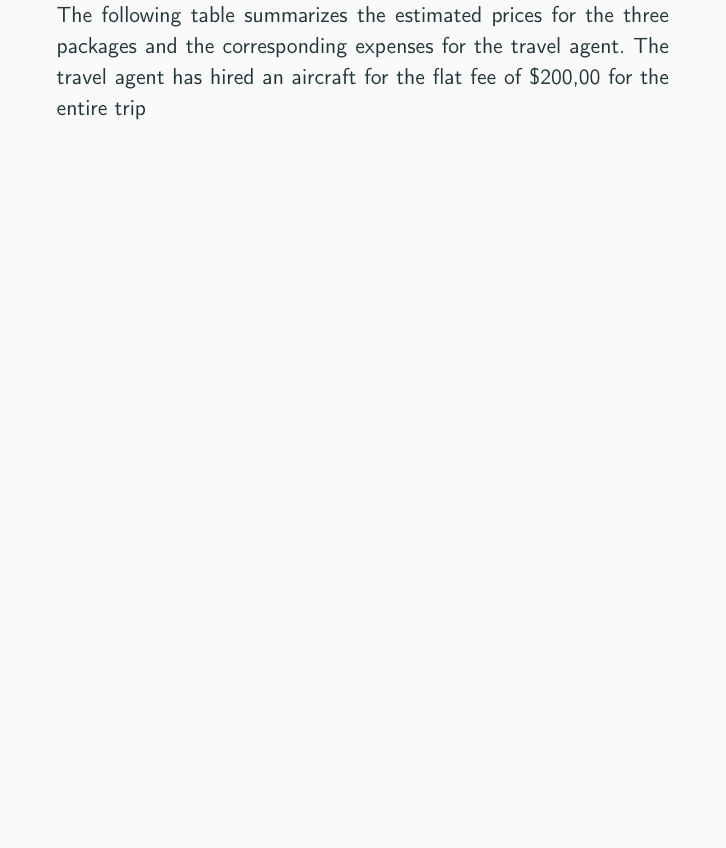
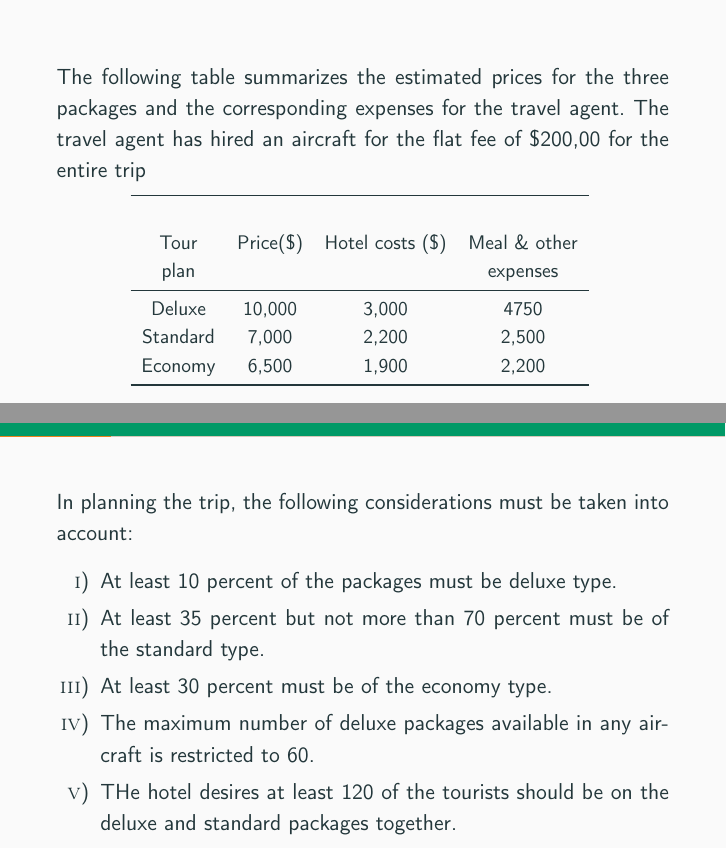
Before and after one commit to rafaeltorrese/slides_or-mathmodels, a LaTeX document (03_simplex/slides_simplex.tex, which reads 03_simplex/graphical-method.tex): part of page 12 of 124 before the commit and two parts of pages 13 and 14 of 126 after it, the two joined at a grey line, cut so that both start at the same text, the shorter picture padded with empty space. Compiled offline with pdfLaTeX.

Commit message:
An Example was added to slides_simplex.tex in the graphical method section

```diff
--- a/03_simplex/graphical-method.tex
+++ b/03_simplex/graphical-method.tex
@@ -164,12 +164,51 @@
 \begin{frameExample}{}{}
 % Example 2.9-10 Gupta ebook
   \only<1>{%
-      A local travel agent is planning a charter trip to a major sea resort. The eight day/seven night package includes the fare for round-trip travel, surface transportation, board and lodging and selected tour options. THe charter trip es restricted to 200 persons and past experience indicates that there will not be any problem for getting 200 persons. The problem for the travel agent is to determine the number of Deluxe, Standard and Economy tour packages to offer for this charter. These three plans differ according to seating and service for the flight, quality of accomodations, meal plans and tour options. The following table summarizes the estimated prices for the three packages and the corresponding expenses for the travel agent. The travel agent has hired an aircraft for the flat fee of \$200,00 for the entire trip
+      A local travel agent is planning a charter trip to a major sea resort. The eight day/seven night package includes the fare for round-trip travel, surface transportation, board and lodging and selected tour options. THe charter trip es restricted to 200 persons and past experience indicates that there will not be any problem for getting 200 persons. The problem for the travel agent is to determine the number of Deluxe, Standard and Economy tour packages to offer for this charter. These three plans differ according to seating and service for the flight, quality of accomodations, meal plans and tour options.
     }
 
     \begin{onlyenv}<2>
+      The following table summarizes the estimated prices for the three packages and the corresponding expenses for the travel agent. The travel agent has hired an aircraft for the flat fee of \$200,00 for the entire trip
+
+      {\centering
+        \scalebox{0.9}{%
+          \begin{tabular}{cccc}
+            \toprule
+            &&&\\
+            Tour&Price(\$)& Hotel costs (\$)& Meal \& other\\
+            plan& &&expenses\\
+            \midrule
+Deluxe&10,000&3,000&4750\\
+Standard&7,000&2,200&2,500\\
+            Economy&6,500&1,900&2,200\\
+            \bottomrule
+          \end{tabular}
+        }
+        \par}
+        \end{onlyenv}
+
+    \begin{onlyenv}<3>
+      In planning the trip, the following considerations must be taken into account:
+
+    \begin{enumerate}[i)] \justifying
+    \item At least 10 percent of the packages must be deluxe type.
+    \item At least 35 percent but not more than 70 percent must be of the standard type.
+    \item At least 30 percent must be of the economy type.
+    \item The maximum number of deluxe packages available in any aircraft is restricted to 60.
+    \item THe hotel desires at least 120 of the tourists should be on the deluxe and standard packages together.
+    \end{enumerate}
+    \end{onlyenv}
 
 
+
+
+  \begin{onlyenv}<4>
+    The travel agent wishes to determine the number of packages to offer in each type so as to maximize the total profit.
+          \begin{enumerate}[a)]
+    \item Formulate the above as a linear programming problem.
+    \item Restate the above linear programming problem in terms of two decision variables, taking advantage of the fact that 200 packages will be sold.
+    \item Find the optimum solution using graphical method for the restated linear programming problem and interpret your results.
+    \end{enumerate}
     \end{onlyenv}
 \end{frameExample}
 %%% Local Variables:
```
